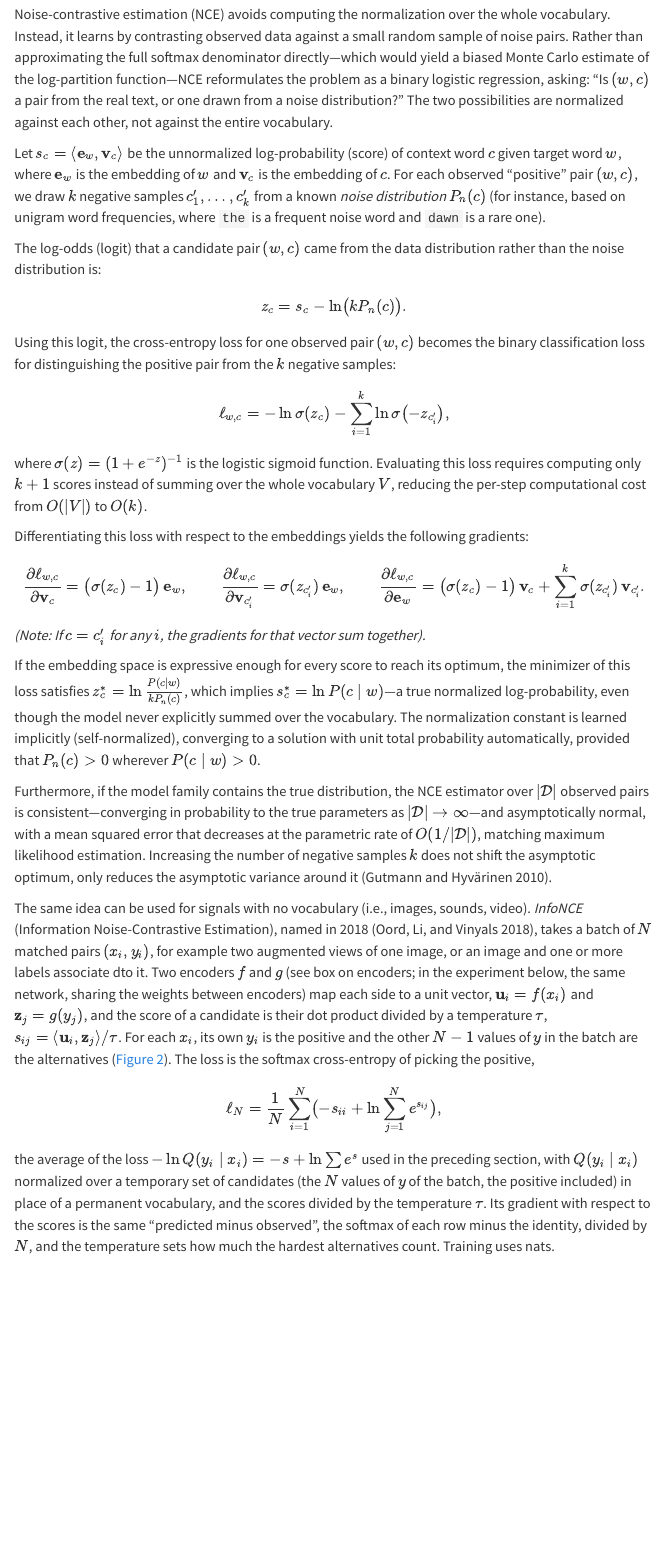
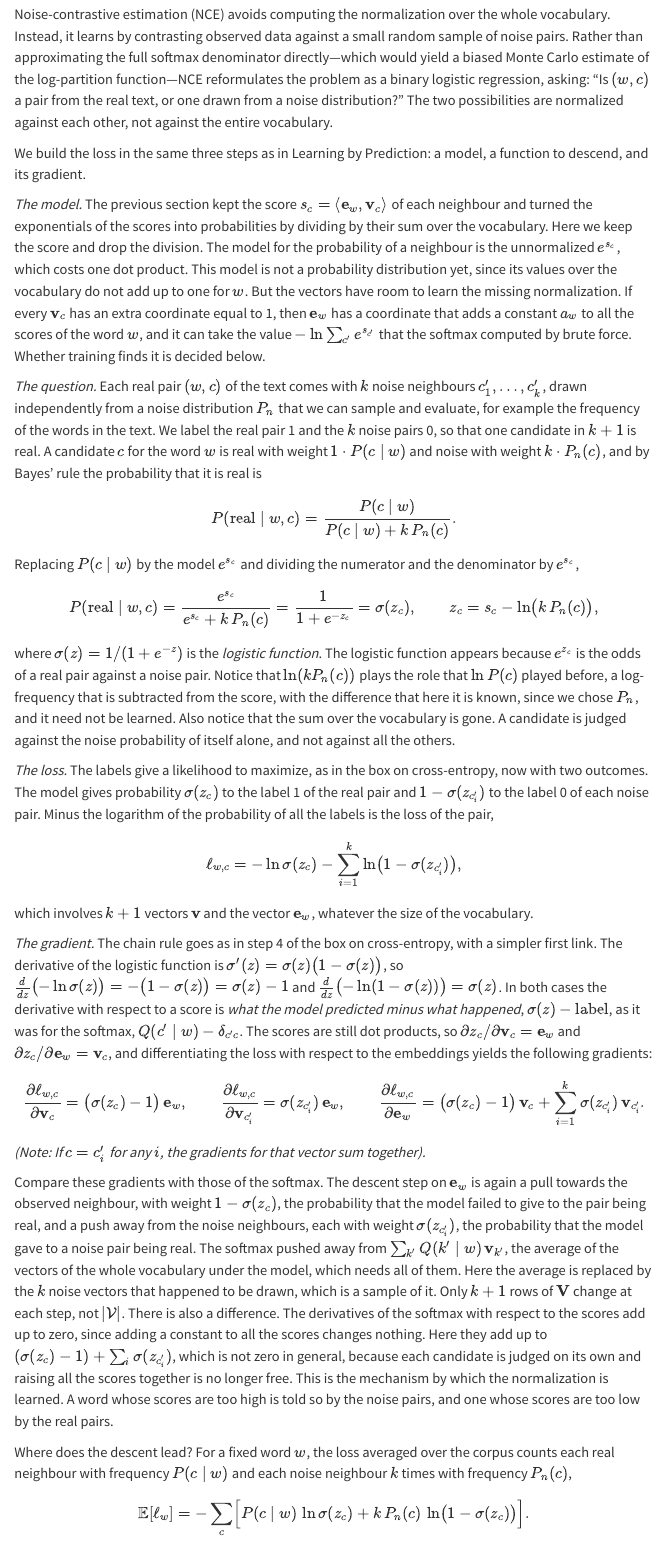
Before and after one commit to marcmagransdeabril/embedding-revolution-private, a Quarto document (chapters/embedding_spaces.qmd): the page in a window 1100 px wide, from 3220 px down. Rendered offline with R 4.5, knitr and Pandoc in place of Quarto, with nearby package versions; menus at the side of the page are left out; long lines of code are wrapped.

Commit message:
Refine explanation of noise-contrastive estimation, detailing the model, question, and loss formulation while emphasizing the computational efficiency and implicit normalization process.

```diff
--- a/chapters/embedding_spaces.qmd
+++ b/chapters/embedding_spaces.qmd
@@ -422,23 +422,33 @@
 
 Noise-contrastive estimation (NCE) avoids computing the normalization over the whole vocabulary. Instead, it learns by contrasting observed data against a small random sample of noise pairs. Rather than approximating the full softmax denominator directly—which would yield a biased Monte Carlo estimate of the log-partition function—NCE reformulates the problem as a binary logistic regression, asking: "Is $(w,c)$ a pair from the real text, or one drawn from a noise distribution?" The two possibilities are normalized against each other, not against the entire vocabulary.
 
-Let $s_c = \langle \mathbf{e}_w, \mathbf{v}_c \rangle$ be the unnormalized log-probability (score) of context word $c$ given target word $w$, where $\mathbf{e}_w$ is the embedding of $w$ and $\mathbf{v}_c$ is the embedding of $c$. For each observed "positive" pair $(w,c)$, we draw $k$ negative samples $c'_1, \dots, c'_k$ from a known *noise distribution* $P_n(c)$ (for instance, based on unigram word frequencies, where `the` is a frequent noise word and `dawn` is a rare one).
+We build the loss in the same three steps as in Learning by Prediction: a model, a function to descend, and its gradient.
 
-The log-odds (logit) that a candidate pair $(w, c)$ came from the data distribution rather than the noise distribution is:
+*The model.* The previous section kept the score $s_c = \langle \mathbf{e}_w, \mathbf{v}_c \rangle$ of each neighbour and turned the exponentials of the scores into probabilities by dividing by their sum over the vocabulary. Here we keep the score and drop the division. The model for the probability of a neighbour is the unnormalized $e^{s_c}$, which costs one dot product. This model is not a probability distribution yet, since its values over the vocabulary do not add up to one for $w$. But the vectors have room to learn the missing normalization. If every $\mathbf{v}_c$ has an extra coordinate equal to 1, then $\mathbf{e}_w$ has a coordinate that adds a constant $a_w$ to all the scores of the word $w$, and it can take the value $-\ln \sum_{c'} e^{s_{c'}}$ that the softmax computed by brute force. Whether training finds it is decided below.
+
+*The question.* Each real pair $(w,c)$ of the text comes with $k$ noise neighbours $c'_1,\dots,c'_k$, drawn independently from a noise distribution $P_n$ that we can sample and evaluate, for example the frequency of the words in the text. We label the real pair 1 and the $k$ noise pairs 0, so that one candidate in $k+1$ is real. A candidate $c$ for the word $w$ is real with weight $1 \cdot P(c \mid w)$ and noise with weight $k \cdot P_n(c)$, and by Bayes' rule the probability that it is real is
 
 $$
-z_c = s_c - \ln\bigl(k P_n(c)\bigr).
+P(\text{real} \mid w,c) = \frac{P(c \mid w)}{P(c \mid w) + k\,P_n(c)}.
 $$
 
-Using this logit, the cross-entropy loss for one observed pair $(w,c)$ becomes the binary classification loss for distinguishing the positive pair from the $k$ negative samples:
+Replacing $P(c \mid w)$ by the model $e^{s_c}$ and dividing the numerator and the denominator by $e^{s_c}$,
 
 $$
-\ell_{w,c} = -\ln \sigma(z_c) - \sum_{i=1}^{k} \ln \sigma\bigl(-z_{c'_i}\bigr),
+P(\text{real} \mid w,c) = \frac{e^{s_c}}{e^{s_c} + k\,P_n(c)} = \frac{1}{1 + e^{-z_c}} = \sigma(z_c), \qquad z_c = s_c - \ln\bigl(k\,P_n(c)\bigr),
 $$
 
-where $\sigma(z) = (1 + e^{-z})^{-1}$ is the logistic sigmoid function. Evaluating this loss requires computing only $k+1$ scores instead of summing over the whole vocabulary $V$, reducing the per-step computational cost from $O(|V|)$ to $O(k)$.
+where $\sigma(z) = 1/(1+e^{-z})$ is the *logistic function*. The logistic function appears because $e^{z_c}$ is the odds of a real pair against a noise pair. Notice that $\ln(k P_n(c))$ plays the role that $\ln P(c)$ played before, a log-frequency that is subtracted from the score, with the difference that here it is known, since we chose $P_n$, and it need not be learned. Also notice that the sum over the vocabulary is gone. A candidate is judged against the noise probability of itself alone, and not against all the others.
 
-Differentiating this loss with respect to the embeddings yields the following gradients:
+*The loss.* The labels give a likelihood to maximize, as in the box on cross-entropy, now with two outcomes. The model gives probability $\sigma(z_c)$ to the label 1 of the real pair and $1 - \sigma(z_{c'_i})$ to the label 0 of each noise pair. Minus the logarithm of the probability of all the labels is the loss of the pair,
+
+$$
+\ell_{w,c} = -\ln \sigma(z_c) - \sum_{i=1}^{k} \ln\bigl(1 - \sigma(z_{c'_i})\bigr),
+$$
+
+which involves $k+1$ vectors $\mathbf{v}$ and the vector $\mathbf{e}_w$, whatever the size of the vocabulary.
+
+*The gradient.* The chain rule goes as in step 4 of the box on cross-entropy, with a simpler first link. The derivative of the logistic function is $\sigma'(z) = \sigma(z)\bigl(1-\sigma(z)\bigr)$, so $\frac{d}{dz}\bigl(-\ln\sigma(z)\bigr) = -\bigl(1-\sigma(z)\bigr) = \sigma(z) - 1$ and $\frac{d}{dz}\bigl(-\ln(1-\sigma(z))\bigr) = \sigma(z)$. In both cases the derivative with respect to a score is *what the model predicted minus what happened*, $\sigma(z) - \text{label}$, as it was for the softmax, $Q(c' \mid w) - \delta_{c'c}$. The scores are still dot products, so $\partial z_c / \partial \mathbf{v}_c = \mathbf{e}_w$ and $\partial z_c / \partial \mathbf{e}_w = \mathbf{v}_c$, and differentiating the loss with respect to the embeddings yields the following gradients:
 
 $$
 \frac{\partial \ell_{w,c}}{\partial \mathbf{v}_c} = \bigl(\sigma(z_c)-1\bigr)\,\mathbf{e}_w,
@@ -450,4 +460,9 @@
 
 *(Note: If $c = c'_i$ for any $i$, the gradients for that vector sum together).*
 
-If the embedding space is expressive enough for every score to reach its optimum, the minimizer of this loss satisfies $z_c^* = \ln \frac{P(c \mid w)}{k P_n(c)}$, which implies $s_c^* = \ln P(c \mid w)$—a true normalized log-probability, even though the model never explicitly summed over the vocabulary. The normalization constant is learned implicitly (self-normalized), converging to a solution with unit total probability automatically, provided that $P_n(c) > 0$ wherever $P(c \mid w) > 0$.
+Compare these gradients with those of the softmax. The descent step on $\mathbf{e}_w$ is again a pull towards the observed neighbour, with weight $1 - \sigma(z_c)$, the probability that the model failed to give to the pair being real, and a push away from the noise neighbours, each with weight $\sigma(z_{c'_i})$, the probability that the model gave to a noise pair being real. The softmax pushed away from $\sum_{k'} Q(k' \mid w)\,\mathbf{v}_{k'}$, the average of the vectors of the whole vocabulary under the model, which needs all of them. Here the average is replaced by the $k$ noise vectors that happened to be drawn, which is a sample of it. Only $k+1$ rows of $\mathbf{V}$ change at each step, not $|\mathcal{V}|$. There is also a difference. The derivatives of the softmax with respect to the scores add up to zero, since adding a constant to all the scores changes nothing. Here they add up to $(\sigma(z_c) - 1) + \sum_i \sigma(z_{c'_i})$, which is not zero in general, because each candidate is judged on its own and raising all the scores together is no longer free. This is the mechanism by which the normalization is learned. A word whose scores are too high is told so by the noise pairs, and one whose scores are too low by the real pairs.
+
+Where does the descent lead? For a fixed word $w$, the loss averaged over the corpus counts each real neighbour with frequency $P(c \mid w)$ and each noise neighbour $k$ times with frequency $P_n(c)$,
+
+$$
+\mathbb{E}[\ell_w] = -\sum_{c} \Bigl[P(c \mid w)\,\ln \sigma(z_c) + k\,P_n(c)\,\ln\bigl(1-\sigma(z_c)\bigr)\Bigr].
```
Also changed, not shown: chapters/embedding_spaces.qmd (3 more changed lines).
